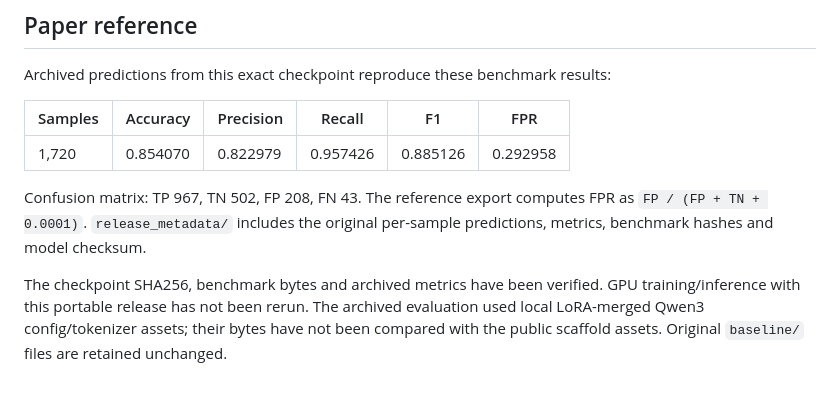
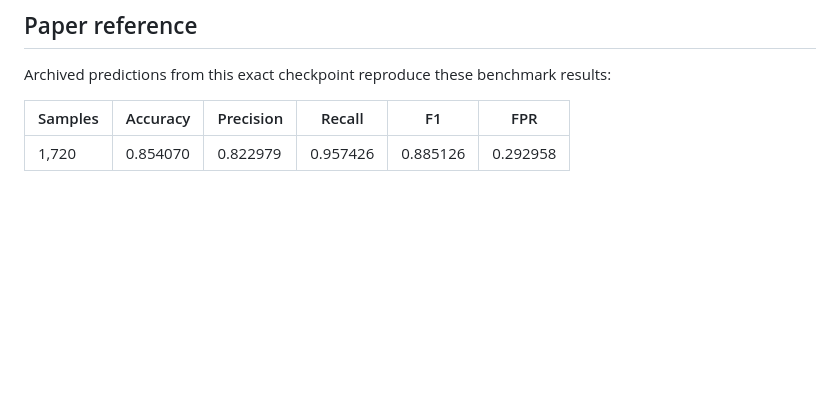
Before and after one commit to 7thParkk/StriderSPD, a Markdown page: README.md, the part around the change. GitHub-like rendering; blank space fills up the shorter version.

Commit message:
Simplify the README paper reference section

```diff
--- a/README.md
+++ b/README.md
@@ -127,7 +127,3 @@ Archived predictions from this exact checkpoint reproduce these benchmark result
 | Samples | Accuracy | Precision | Recall | F1 | FPR |
 | --- | --- | --- | --- | --- | --- |
 | 1,720 | 0.854070 | 0.822979 | 0.957426 | 0.885126 | 0.292958 |
-
-Confusion matrix: TP 967, TN 502, FP 208, FN 43. The reference export computes FPR as `FP / (FP + TN + 0.0001)`. `release_metadata/` includes the original per-sample predictions, metrics, benchmark hashes and model checksum.
-
-The checkpoint SHA256, benchmark bytes and archived metrics have been verified. GPU training/inference with this portable release has not been rerun. The archived evaluation used local LoRA-merged Qwen3 config/tokenizer assets; their bytes have not been compared with the public scaffold assets. Original `baseline/` files are retained unchanged.
```
